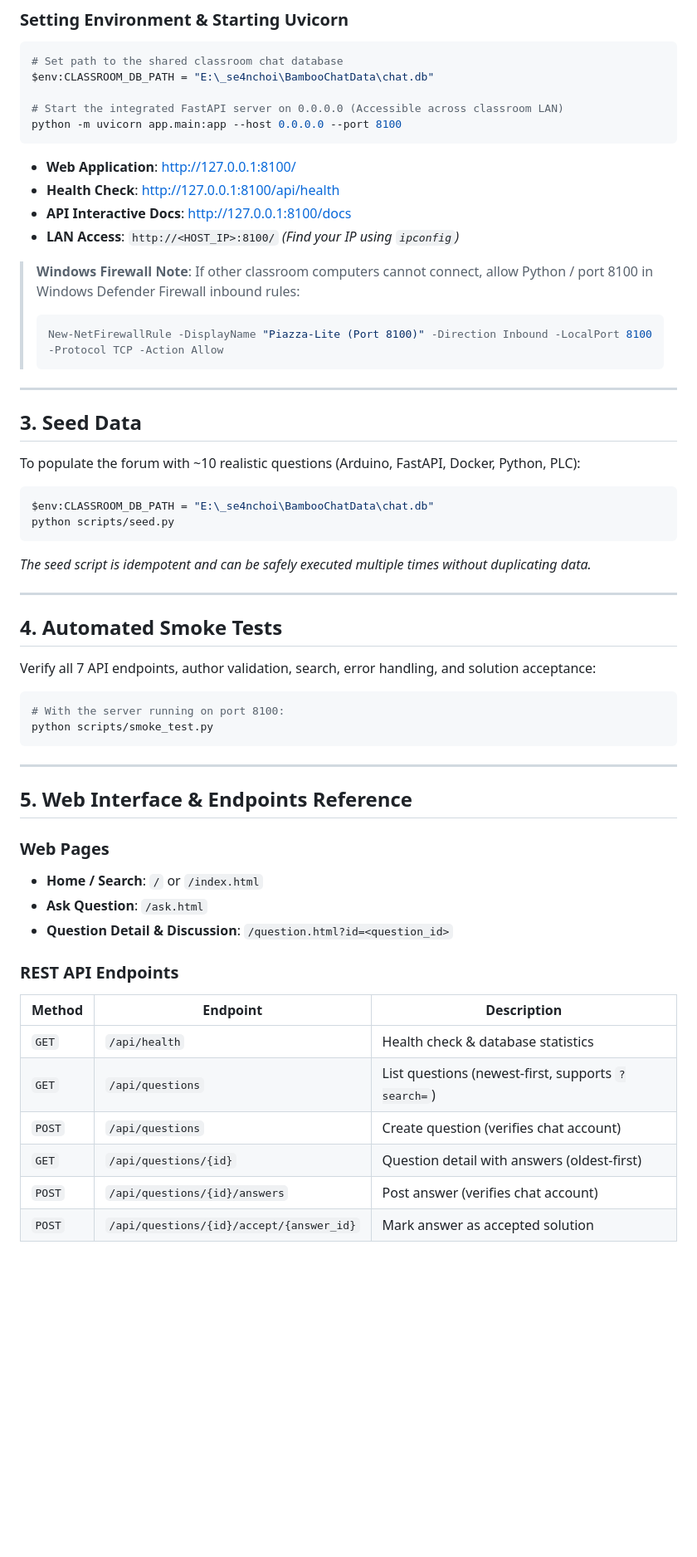
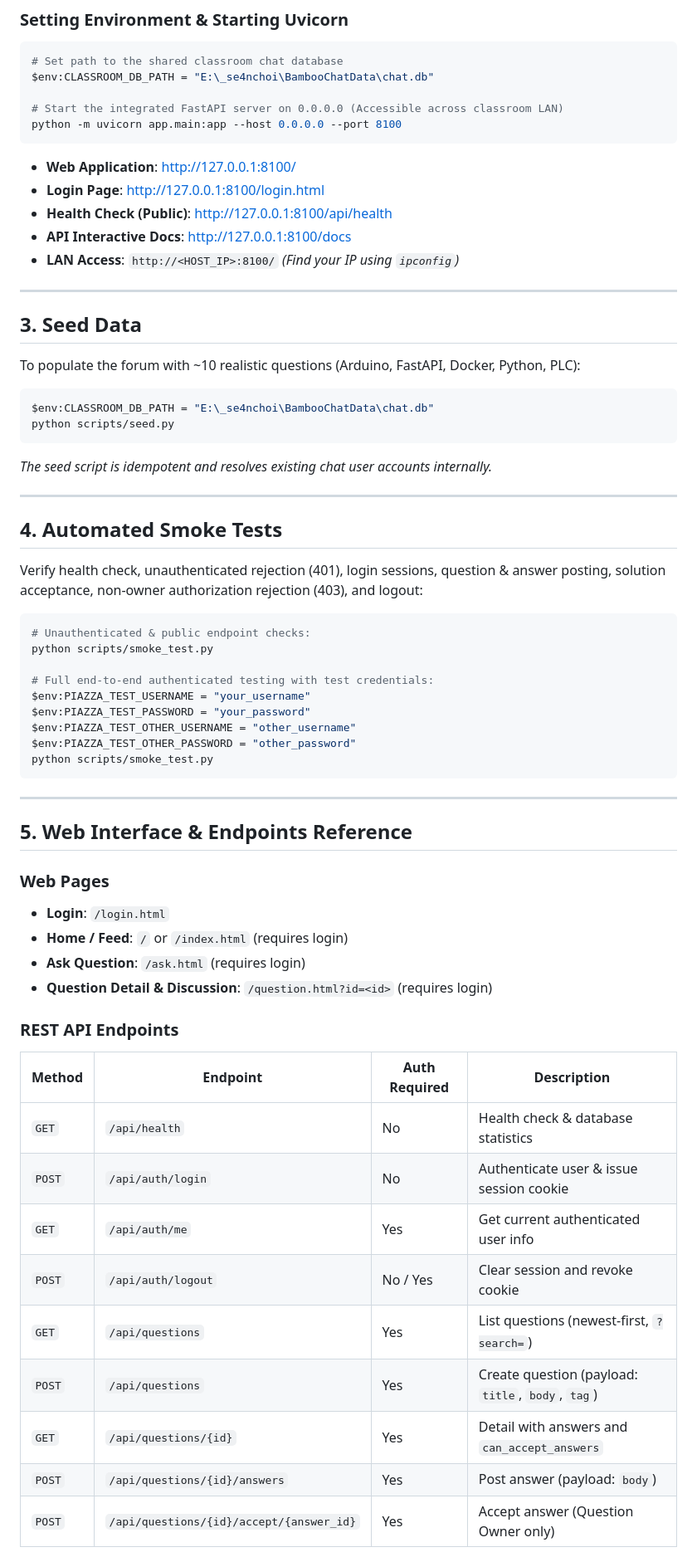
Before and after one commit to intel7-mini-piazza/intel7-piazza-lite, a Markdown page: README.md, the part around one of its changes. Shown at 83% size. Rendered like a GitHub page; blank space fills up the shorter version.

````diff
--- a/README.md
+++ b/README.md
@@ -51,14 +57,10 @@ python -m uvicorn app.main:app --host 0.0.0.0 --port 8100
 ```
 
 * **Web Application**: [http://127.0.0.1:8100/](http://127.0.0.1:8100/)
-* **Health Check**: [http://127.0.0.1:8100/api/health](http://127.0.0.1:8100/api/health)
+* **Login Page**: [http://127.0.0.1:8100/login.html](http://127.0.0.1:8100/login.html)
+* **Health Check (Public)**: [http://127.0.0.1:8100/api/health](http://127.0.0.1:8100/api/health)
 * **API Interactive Docs**: [http://127.0.0.1:8100/docs](http://127.0.0.1:8100/docs)
 * **LAN Access**: `http://<HOST_IP>:8100/` *(Find your IP using `ipconfig`)*
-
-> **Windows Firewall Note**: If other classroom computers cannot connect, allow Python / port 8100 in Windows Defender Firewall inbound rules:
-> ```powershell
-> New-NetFirewallRule -DisplayName "Piazza-Lite (Port 8100)" -Direction Inbound -LocalPort 8100 -Protocol TCP -Action Allow
-> ```
 
 ---
 
@@ -71,16 +73,23 @@ $env:CLASSROOM_DB_PATH = "E:\_se4nchoi\BambooChatData\chat.db"
 python scripts/seed.py
 ```
 
-*The seed script is idempotent and can be safely executed multiple times without duplicating data.*
+*The seed script is idempotent and resolves existing chat user accounts internally.*
 
 ---
 
 ## 4. Automated Smoke Tests
 
-Verify all 7 API endpoints, author validation, search, error handling, and solution acceptance:
+Verify health check, unauthenticated rejection (401), login sessions, question & answer posting, solution acceptance, non-owner authorization rejection (403), and logout:
 
 ```powershell
-# With the server running on port 8100:
+# Unauthenticated & public endpoint checks:
+python scripts/smoke_test.py
+
+# Full end-to-end authenticated testing with test credentials:
+$env:PIAZZA_TEST_USERNAME = "your_username"
+$env:PIAZZA_TEST_PASSWORD = "your_password"
+$env:PIAZZA_TEST_OTHER_USERNAME = "other_username"
+$env:PIAZZA_TEST_OTHER_PASSWORD = "other_password"
 python scripts/smoke_test.py
 ```
 
@@ -89,17 +98,21 @@ python scripts/smoke_test.py
 ## 5. Web Interface & Endpoints Reference
 
 ### Web Pages
-* **Home / Search**: `/` or `/index.html`
-* **Ask Question**: `/ask.html`
-* **Question Detail & Discussion**: `/question.html?id=<question_id>`
+* **Login**: `/login.html`
+* **Home / Feed**: `/` or `/index.html` (requires login)
+* **Ask Question**: `/ask.html` (requires login)
+* **Question Detail & Discussion**: `/question.html?id=<id>` (requires login)
 
 ### REST API Endpoints
-| Method | Endpoint | Description |
-|---|---|---|
-| `GET` | `/api/health` | Health check & database statistics |
-| `GET` | `/api/questions` | List questions (newest-first, supports `?search=`) |
-| `POST` | `/api/questions` | Create question (verifies chat account) |
-| `GET` | `/api/questions/{id}` | Question detail with answers (oldest-first) |
-| `POST` | `/api/questions/{id}/answers` | Post answer (verifies chat account) |
-| `POST` | `/api/questions/{id}/accept/{answer_id}` | Mark answer as accepted solution |
+| Method | Endpoint | Auth Required | Description |
+|---|---|---|---|
+| `GET` | `/api/health` | No | Health check & database statistics |
+| `POST` | `/api/auth/login` | No | Authenticate user & issue session cookie |
+| `GET` | `/api/auth/me` | Yes | Get current authenticated user info |
+| `POST` | `/api/auth/logout` | No / Yes | Clear session and revoke cookie |
+| `GET` | `/api/questions` | Yes | List questions (newest-first, `?search=`) |
+| `POST` | `/api/questions` | Yes | Create question (payload: `title`, `body`, `tag`) |
+| `GET` | `/api/questions/{id}` | Yes | Detail with answers and `can_accept_answers` |
+| `POST` | `/api/questions/{id}/answers` | Yes | Post answer (payload: `body`) |
+| `POST` | `/api/questions/{id}/accept/{answer_id}` | Yes | Accept answer (Question Owner only) |
 
````
Also changed, not shown: other parts of README.md (+13 -47 lines), FRONTEND_HANDOFF.md (+112 -93 lines).
